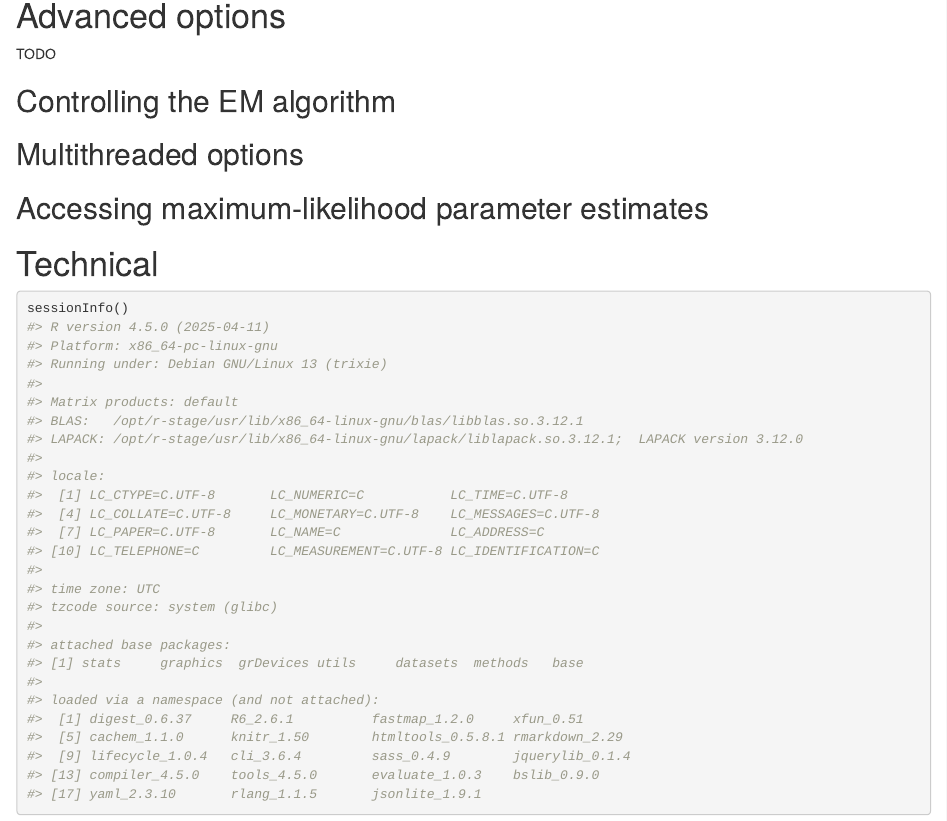
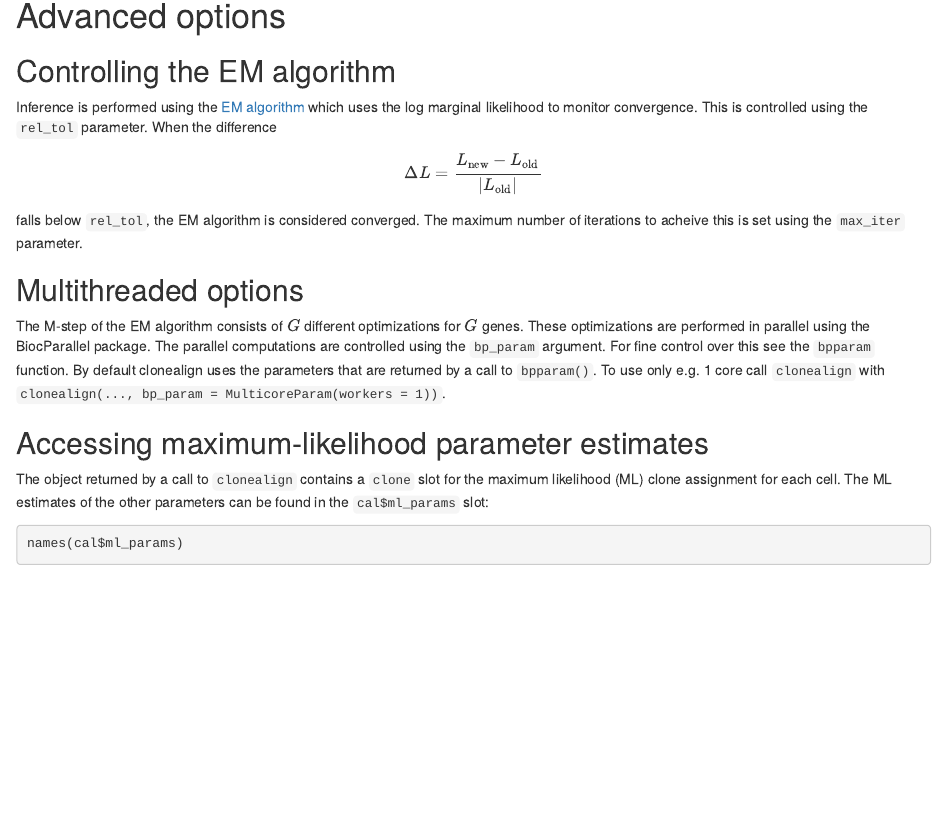
Before and after one commit to kieranrcampbell/clonealign, an R Markdown document (vignettes/introduction_to_clonealign.Rmd): the page in a window 1100 px wide, from 2630 px down. Rendered offline with R 4.5, knitr and Pandoc, with nearby package versions; drawn as R Markdown's standard HTML page in place of the format the file asks for; some code elsewhere in the file could not run offline.

Commit message:
Working for a bioc submission

````diff
--- a/vignettes/introduction_to_clonealign.Rmd
+++ b/vignettes/introduction_to_clonealign.Rmd
@@ -120,10 +120,24 @@ The clone assignments in `clones` can then be used for the desired downstream an
 
 # Advanced options
 
-TODO
 
 ## Controlling the EM algorithm
 
+Inference is performed using the [EM algorithm](https://en.wikipedia.org/wiki/Expectation-maximization_algorithm)
+which uses the log marginal likelihood to monitor convergence. This is controlled using the
+`rel_tol` parameter. When the difference
+
+$$ \Delta L = \frac{L_{\text{new}} - L_{\text{old}}}{|L_{\text{old}}|} $$
+falls below `rel_tol`, the EM algorithm is considered converged.
+The maximum number of iterations to acheive this is set using the `max_iter` parameter.
+
 ## Multithreaded options
 
+The M-step of the EM algorithm consists of $G$ different optimizations for $G$ genes. These optimizations are performed in parallel using the BiocParallel package. The parallel computations are controlled using the `bp_param` argument. For fine control over this see the `bpparam` function. By default clonealign uses the parameters that are returned by a call to `bpparam()`. To use only e.g. 1 core call `clonealign` with `clonealign(..., bp_param = MulticoreParam(workers = 1))`.
+
 ## Accessing maximum-likelihood parameter estimates
+
+The object returned by a call to `clonealign` contains a `clone` slot for the maximum likelihood (ML) clone assignment for each cell. The ML estimates of the other parameters can be found in the `cal$ml_params` slot:
+
+```{r}
+names(cal$ml_params)
````
Also changed, not shown: R/clonealign.R (+3 -3 lines), R/inference-em.R (+6 -0 lines), vignettes/introduction_to_clonealign.Rmd (10 more changed lines), 5 other files.
